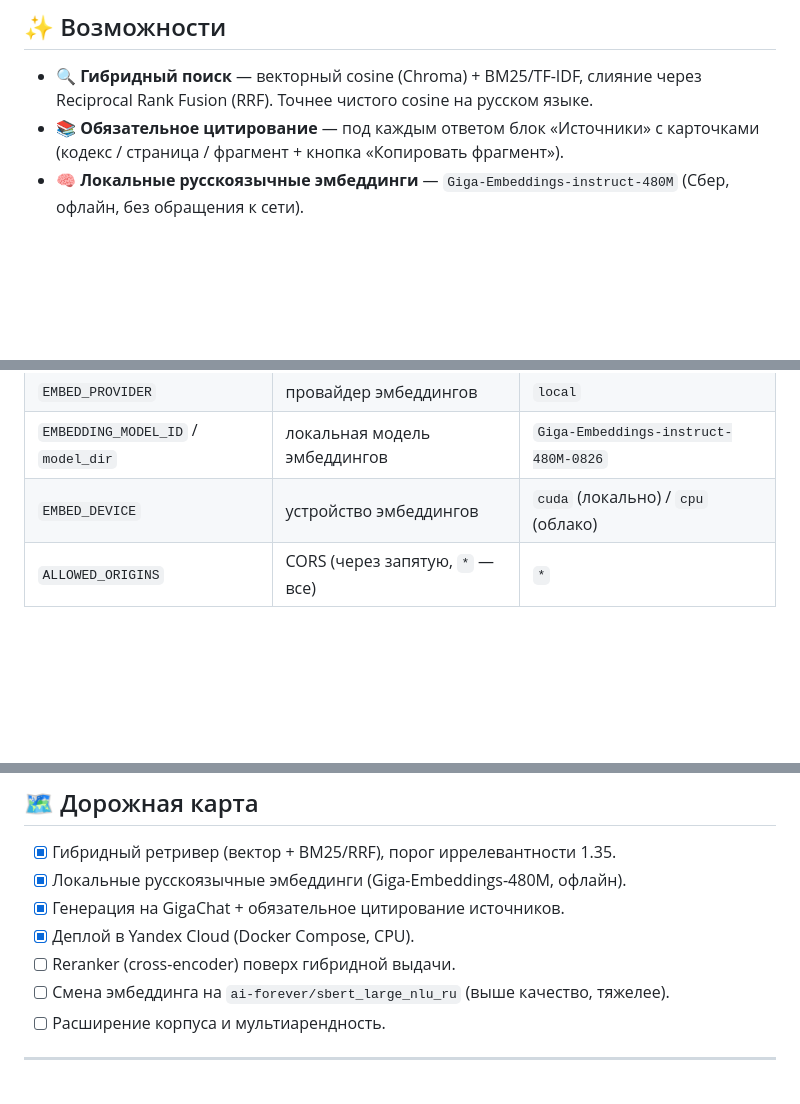
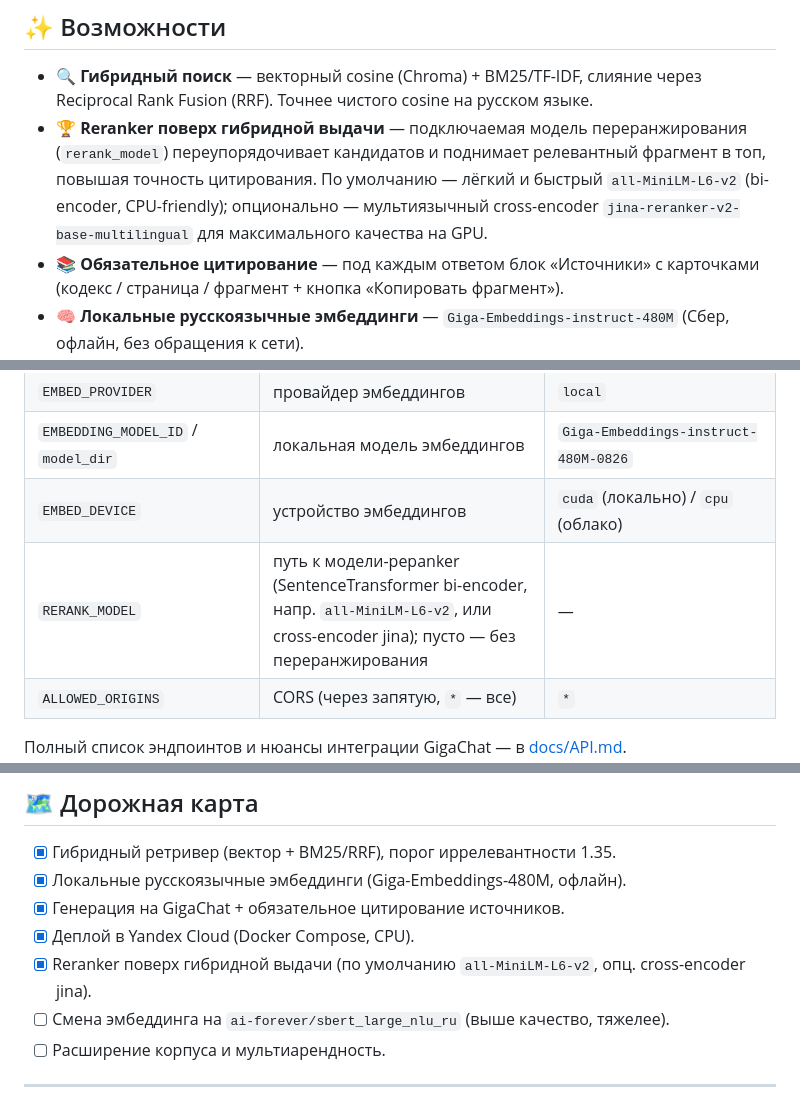
Before and after one commit to Gopota58/kodeksbot, a Markdown page: README.md, 3 parts joined by grey strips. GitHub-like rendering; blank space fills up the shorter version.

Commit message:
docs: описать reranker в README и ARCHITECTURE (MiniLM по умолч., опц. jina)

```diff
--- a/README.md
+++ b/README.md
@@ -24,6 +25,11 @@
 
 - 🔍 **Гибридный поиск** — векторный cosine (Chroma) + BM25/TF-IDF, слияние через
   Reciprocal Rank Fusion (RRF). Точнее чистого cosine на русском языке.
+- 🏆 **Reranker поверх гибридной выдачи** — подключаемая модель переранжирования
+  (`rerank_model`) переупорядочивает кандидатов и поднимает релевантный фрагмент в топ,
+  повышая точность цитирования. По умолчанию — лёгкий и быстрый `all-MiniLM-L6-v2`
+  (bi-encoder, CPU-friendly); опционально — мультиязычный cross-encoder
+  `jina-reranker-v2-base-multilingual` для максимального качества на GPU.
 - 📚 **Обязательное цитирование** — под каждым ответом блок «Источники» с карточками
   (кодекс / страница / фрагмент + кнопка «Копировать фрагмент»).
 - 🧠 **Локальные русскоязычные эмбеддинги** — `Giga-Embeddings-instruct-480M` (Сбер,
@@ -148,6 +155,7 @@ docker compose up --build
 | `EMBED_PROVIDER` | провайдер эмбеддингов | `local` |
 | `EMBEDDING_MODEL_ID` / `model_dir` | локальная модель эмбеддингов | `Giga-Embeddings-instruct-480M-0826` |
 | `EMBED_DEVICE` | устройство эмбеддингов | `cuda` (локально) / `cpu` (облако) |
+| `RERANK_MODEL` | путь к модели-рерanker (SentenceTransformer bi-encoder, напр. `all-MiniLM-L6-v2`, или cross-encoder jina); пусто — без переранжирования | — |
 | `ALLOWED_ORIGINS` | CORS (через запятую, `*` — все) | `*` |
 
 Полный список эндпоинтов и нюансы интеграции GigaChat — в [docs/API.md](docs/API.md).
@@ -189,7 +197,7 @@ kodeksbot/
 - [x] Локальные русскоязычные эмбеддинги (Giga-Embeddings-480M, офлайн).
 - [x] Генерация на GigaChat + обязательное цитирование источников.
 - [x] Деплой в Yandex Cloud (Docker Compose, CPU).
-- [ ] Reranker (cross-encoder) поверх гибридной выдачи.
+- [x] Reranker поверх гибридной выдачи (по умолчанию `all-MiniLM-L6-v2`, опц. cross-encoder jina).
 - [ ] Смена эмбеддинга на `ai-forever/sbert_large_nlu_ru` (выше качество, тяжелее).
 - [ ] Расширение корпуса и мультиарендность.
 
```
Also changed, not shown: other parts of README.md (+3 -1 lines), docs/ARCHITECTURE.md (+8 -2 lines).
